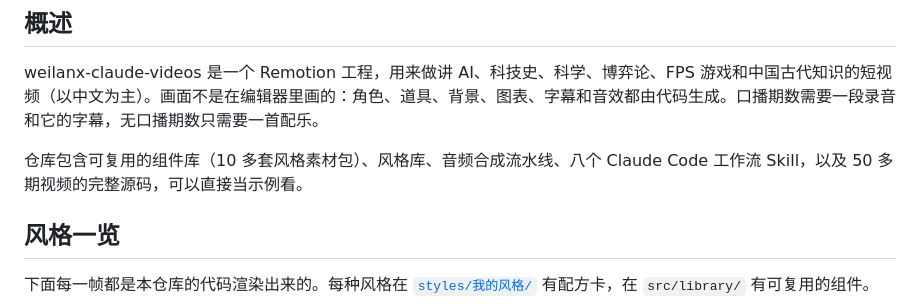
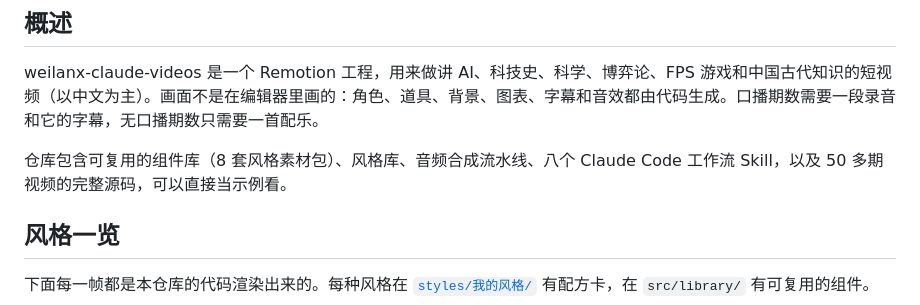
Before and after one commit to AsleepForNow/weilanx-claude-videos, a Markdown page: README.zh-CN.md, the part around the change. GitHub-like rendering.

Commit message:
docs: correct the style kit count in README
Co-Authored-By: Claude Code 👾 Claude Opus 5.5 <noreply@anthropic.com>

```diff
--- a/README.zh-CN.md
+++ b/README.zh-CN.md
@@ -40,7 +40,7 @@
 
 weilanx-claude-videos 是一个 Remotion 工程，用来做讲 AI、科技史、科学、博弈论、FPS 游戏和中国古代知识的短视频（以中文为主）。画面不是在编辑器里画的：角色、道具、背景、图表、字幕和音效都由代码生成。口播期数需要一段录音和它的字幕，无口播期数只需要一首配乐。
 
-仓库包含可复用的组件库（10 多套风格素材包）、风格库、音频合成流水线、八个 Claude Code 工作流 Skill，以及 50 多期视频的完整源码，可以直接当示例看。
+仓库包含可复用的组件库（8 套风格素材包）、风格库、音频合成流水线、八个 Claude Code 工作流 Skill，以及 50 多期视频的完整源码，可以直接当示例看。
 
 ## 风格一览
 
```
Also changed, not shown: README.md (+1 -1 lines).
